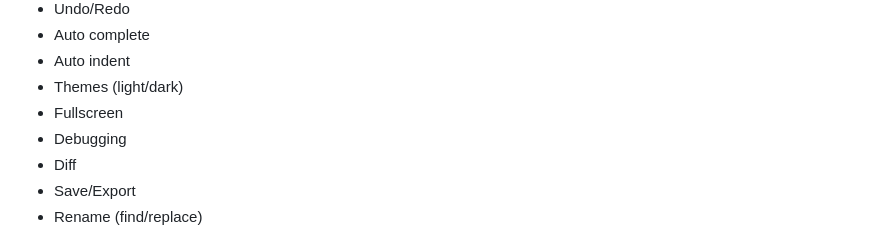
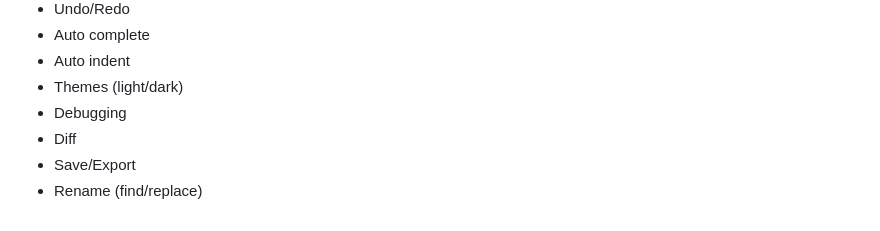
Before and after one commit to bacionejs/editor, a Markdown page: README.MD, the part around the change. GitHub-like rendering.

```diff
--- a/README.MD
+++ b/README.MD
@@ -59,7 +59,6 @@ The design goals of this editor are to provide a pleasant experience for those w
 - Auto complete
 - Auto indent
 - Themes (light/dark)
-- Fullscreen
 - Debugging
 - Diff
 - Save/Export
```
